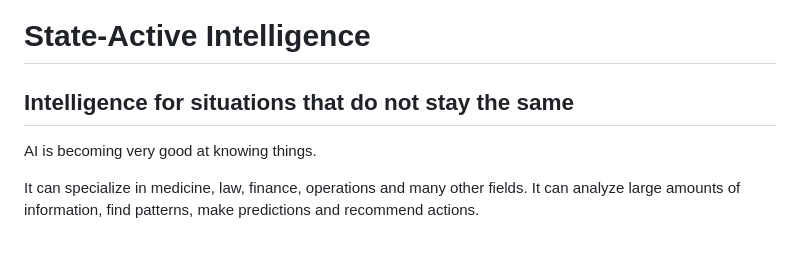
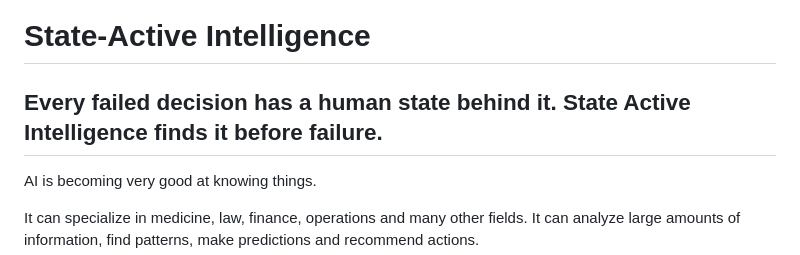
Before and after one commit to gabrielmarinro/state-active-intelligence, a Markdown page: README.md, the part around the change. Rendered like a GitHub page.

```diff
--- a/README.md
+++ b/README.md
@@ -1,6 +1,6 @@
 # State-Active Intelligence
 
-## Intelligence for situations that do not stay the same
+## Every failed decision has a human state behind it. State Active Intelligence finds it before failure.
 
 AI is becoming very good at knowing things.
 
```
